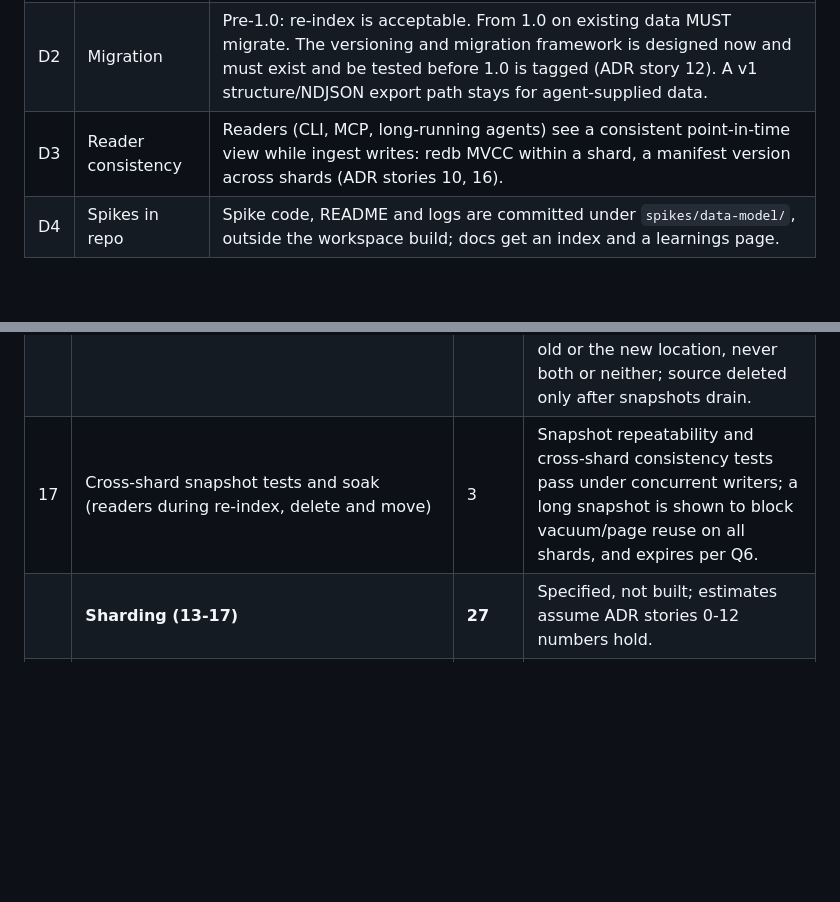
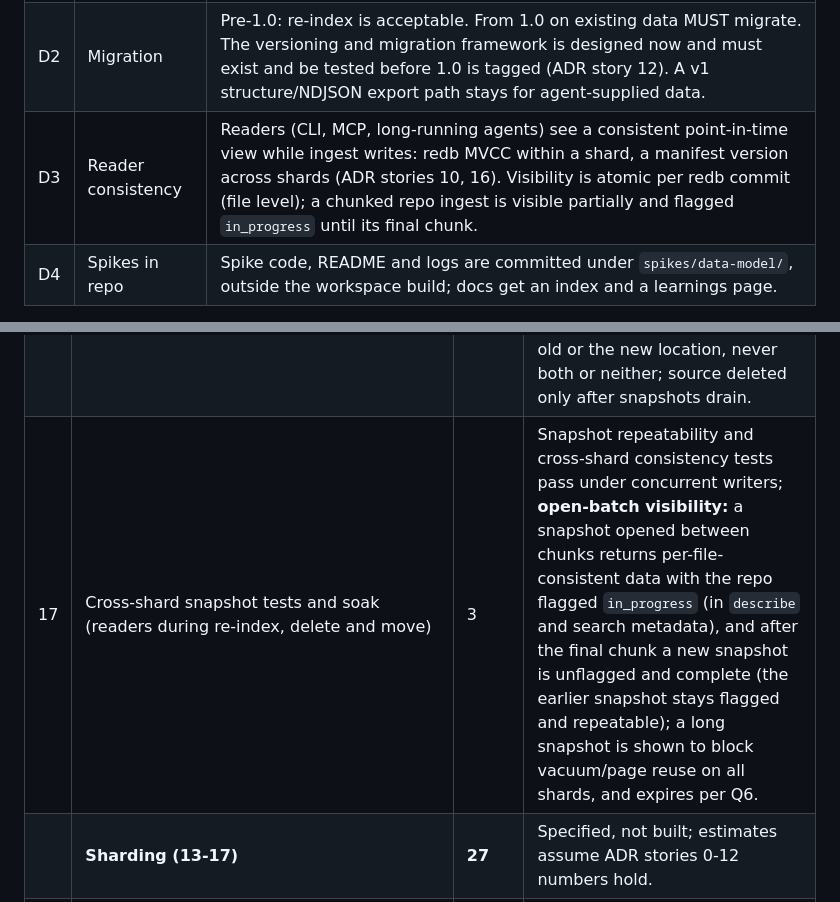
Before and after one commit to P47Phoenix/memory-graph, a Markdown page: docs/adr/0003-data-model.md, 2 parts joined by grey strips. GitHub-like rendering; blank space fills up the shorter version.

```diff
--- a/docs/adr/0003-data-model.md
+++ b/docs/adr/0003-data-model.md
@@ -17,7 +17,7 @@
 |---|---|---|
 | D1 | Scale target | More than 100 M tokens must be supported and we must be able to scale wide (horizontal). Packed dictionary and block postings are core (ADR stories 5, 6); the store trait must allow partitioning; a sharding model is specified here (stories 14-17). |
 | D2 | Migration | Pre-1.0: re-index is acceptable. From 1.0 on existing data MUST migrate. The versioning and migration framework is designed now and must exist and be tested before 1.0 is tagged (ADR story 12). A v1 structure/NDJSON export path stays for agent-supplied data. |
-| D3 | Reader consistency | Readers (CLI, MCP, long-running agents) see a consistent point-in-time view while ingest writes: redb MVCC within a shard, a manifest version across shards (ADR stories 10, 16). |
+| D3 | Reader consistency | Readers (CLI, MCP, long-running agents) see a consistent point-in-time view while ingest writes: redb MVCC within a shard, a manifest version across shards (ADR stories 10, 16). Visibility is atomic per redb commit (file level); a chunked repo ingest is visible partially and flagged `in_progress` until its final chunk. |
 | D4 | Spikes in repo | Spike code, README and logs are committed under `spikes/data-model/`, outside the workspace build; docs get an index and a learnings page. |
 
 **Still open** (assumed default, pending user confirmation, unless marked blocking):
@@ -234,7 +234,7 @@ Ideal developer-days including tests, one developer. The single-shard core re-ba
 | 14 | Shard catalog/manifest, id layout, manifest-version snapshots, two manifest publishes per ingest, `repair`, `verify`, kill tests | 8 | Writers publish manifests atomically; `snapshot()` opens read txns on all shards eagerly and validates each `commit_epoch` against the pinned version; a test injects a commit-before-publish window and asserts retry then success, and `SnapshotUnavailable` after the bound; killing a writer mid-publish leaves the previous manifest valid. **Crash recovery:** kill the writer between a shard commit and the manifest publish; assert readers get `SnapshotUnavailable` carrying the repair hint, `repair` republishes a consistent manifest (roll-forward, from the pending intent record), `snapshot()` then succeeds, and no committed data is lost (the killed ingest's data is present and query output equals an uninterrupted run); also kill during repair and re-run to show idempotence. **Kill between chunks:** kill a chunked ingest after chunk k of n; assert `repair` marks the repo `incomplete` without losing committed files, every file row is complete, and re-running `index` skips the already-written files by fingerprint, finalizes the epoch once, and yields query output equal to an uninterrupted run. |
 | 15 | Partitioned store: routing, per-shard dictionaries, cross-shard fan-out, deterministic k-way merge, limit early termination | 8 | Sharded results are identical to single-shard results over the differential matrix; ordering deterministic; shard failure reported. |
 | 16 | Rebalance (split/move repo) with cross-shard snapshot consistency | 6 | **Kill between target commit and routing publish:** no duplicate hits at any point (fan-out routes by manifest only), `repair` rolls forward if the target is verified complete else drops the orphan, and the repo's data is intact and equal in both outcomes. A concurrent reader during a move sees either the old or the new location, never both or neither; source deleted only after snapshots drain. |
-| 17 | Cross-shard snapshot tests and soak (readers during re-index, delete and move) | 3 | Snapshot repeatability and cross-shard consistency tests pass under concurrent writers; a long snapshot is shown to block vacuum/page reuse on all shards, and expires per Q6. |
+| 17 | Cross-shard snapshot tests and soak (readers during re-index, delete and move) | 3 | Snapshot repeatability and cross-shard consistency tests pass under concurrent writers; **open-batch visibility:** a snapshot opened between chunks returns per-file-consistent data with the repo flagged `in_progress` (in `describe` and search metadata), and after the final chunk a new snapshot is unflagged and complete (the earlier snapshot stays flagged and repeatable); a long snapshot is shown to block vacuum/page reuse on all shards, and expires per Q6. |
 | | **Sharding (13-17)** | **27** | Specified, not built; estimates assume ADR stories 0-12 numbers hold. |
 | 18 | Content sharing by digest (fan-out via `content_files`) | 4 | Only if real corpora are duplicate-heavy (Q2). |
 | 19 | Stream checkpoints for token-grain on huge files | 2 | Only if profiling shows a need. |
```
Also changed, not shown: other parts of docs/adr/0003-data-model.md (+2 -2 lines).
